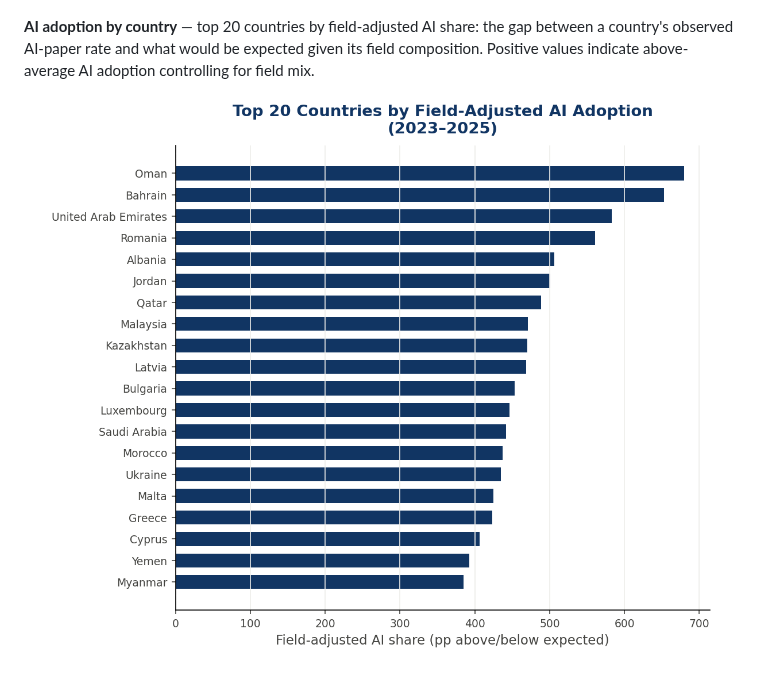
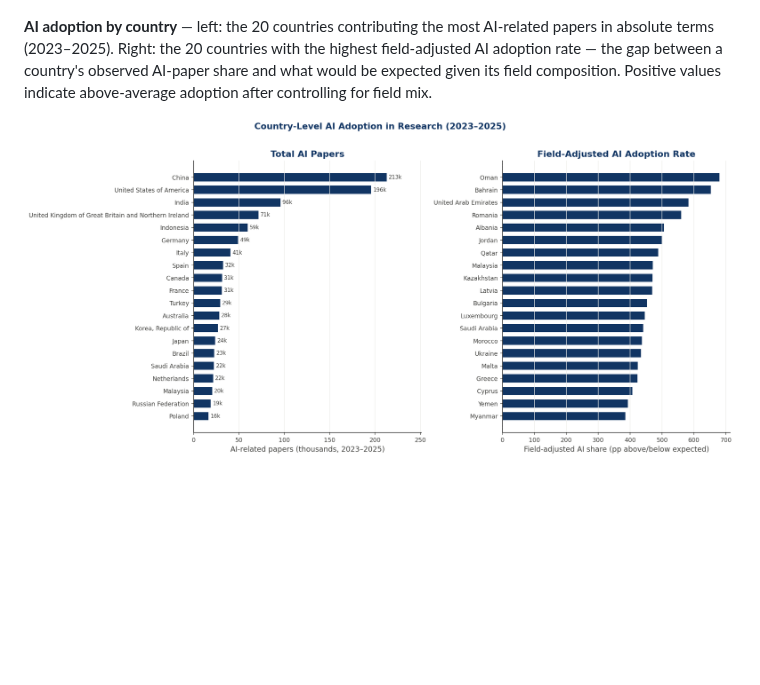
Before and after one commit to lukasalthoff/scinet, a Markdown page: DATA_OVERVIEW.md, the part around the change. GitHub-like rendering; pictures changed too: figures/ai_adoption_country.png; blank space fills up the shorter version.

Commit message:
Add total AI papers panel to country adoption figure

```diff
--- a/DATA_OVERVIEW.md
+++ b/DATA_OVERVIEW.md
@@ -54,6 +54,6 @@ SciNet computes a verifiability index for each subfield based on three component
 
 <p align="center"><img src="https://raw.githubusercontent.com/lukasalthoff/scinet/main/figures/ai_mention_subfields.png" alt="AI mention rate by subfield" width="680"/></p>
 
-**AI adoption by country** — top 20 countries by field-adjusted AI share: the gap between a country's observed AI-paper rate and what would be expected given its field composition. Positive values indicate above-average AI adoption controlling for field mix.
+**AI adoption by country** — left: the 20 countries contributing the most AI-related papers in absolute terms (2023–2025). Right: the 20 countries with the highest field-adjusted AI adoption rate — the gap between a country's observed AI-paper share and what would be expected given its field composition. Positive values indicate above-average adoption after controlling for field mix.
 
-<p align="center"><img src="https://raw.githubusercontent.com/lukasalthoff/scinet/main/figures/ai_adoption_country.png" alt="AI adoption by country" width="680"/></p>
+<p align="center"><img src="https://raw.githubusercontent.com/lukasalthoff/scinet/main/figures/ai_adoption_country.png" alt="AI adoption by country" width="900"/></p>
```
Also changed, not shown: 1 other file.
